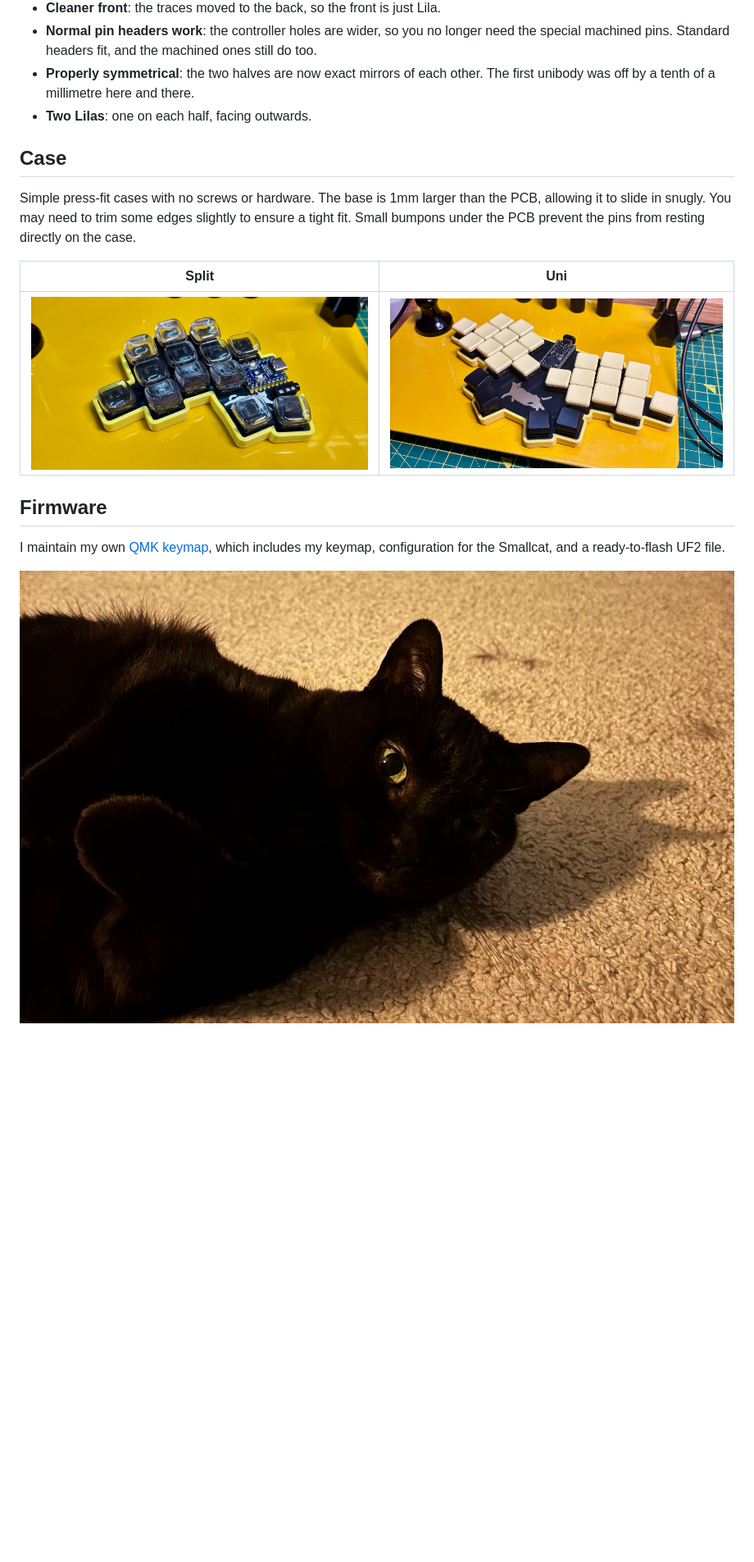
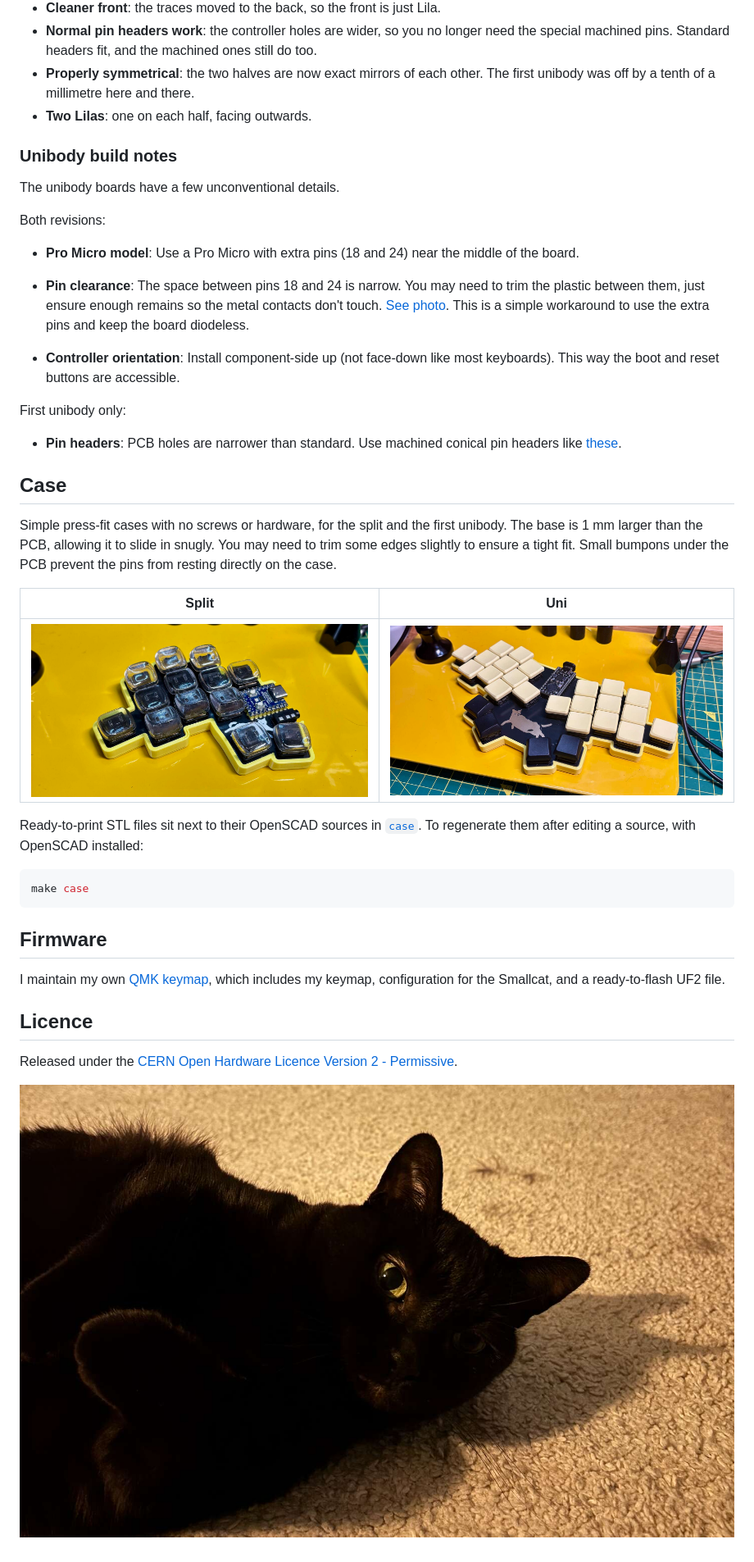
Before and after one commit to smallwat3r/smallcat, a Markdown page: README.md, the part around one of its changes. Shown at 82% size. Rendered like a GitHub page; blank space fills up the shorter version.

````diff
--- a/README.md
+++ b/README.md
@@ -65,16 +61,42 @@ What changed:
 - **Properly symmetrical**: the two halves are now exact mirrors of each other. The first unibody was off by a tenth of a millimetre here and there.
 - **Two Lilas**: one on each half, facing outwards.
 
+### Unibody build notes
+
+The unibody boards have a few unconventional details.
+
+Both revisions:
+
+- **Pro Micro model**: Use a Pro Micro with extra pins (18 and 24) near the middle of the board.
+
+- **Pin clearance**: The space between pins 18 and 24 is narrow. You may need to trim the plastic between them, just ensure enough remains so the metal contacts don't touch. [See photo](./assets/pins_uni.jpeg). This is a simple workaround to use the extra pins and keep the board diodeless.
+
+- **Controller orientation**: Install component-side up (not face-down like most keyboards). This way the boot and reset buttons are accessible.
+
+First unibody only:
+
+- **Pin headers**: PCB holes are narrower than standard. Use machined conical pin headers like [these](https://www.proto-advantage.com/store/datasheets/MPH100IMP40M-G-V-TH.pdf).
+
 ## Case
 
-Simple press-fit cases with no screws or hardware. The base is 1mm larger than the PCB, allowing it to slide in snugly. You may need to trim some edges slightly to ensure a tight fit. Small bumpons under the PCB prevent the pins from resting directly on the case.
+Simple press-fit cases with no screws or hardware, for the split and the first unibody. The base is 1 mm larger than the PCB, allowing it to slide in snugly. You may need to trim some edges slightly to ensure a tight fit. Small bumpons under the PCB prevent the pins from resting directly on the case.
 
 | Split | Uni |
 |-------|-----|
-| ![case_split](./assets/case_split.jpeg) | ![case_uni](./assets/case_uni.jpeg) |
+| ![Split case](./assets/case_split.jpeg) | ![Unibody case](./assets/case_uni.jpeg) |
+
+Ready-to-print STL files sit next to their OpenSCAD sources in [`case`](./case). To regenerate them after editing a source, with OpenSCAD installed:
+
+```sh
+make case
+```
 
 ## Firmware
 
 I maintain my own [QMK keymap](https://github.com/smallwat3r/qmk-keymap), which includes my keymap, configuration for the Smallcat, and a ready-to-flash UF2 file.
 
-![lila](./assets/lila.jpeg)
+## Licence
+
+Released under the [CERN Open Hardware Licence Version 2 - Permissive](./LICENSE).
+
+![Lila](./assets/lila.jpeg)
````
Also changed, not shown: other parts of README.md (+15 -19 lines), assets/smallcat-uni-v2.jpeg (added).
